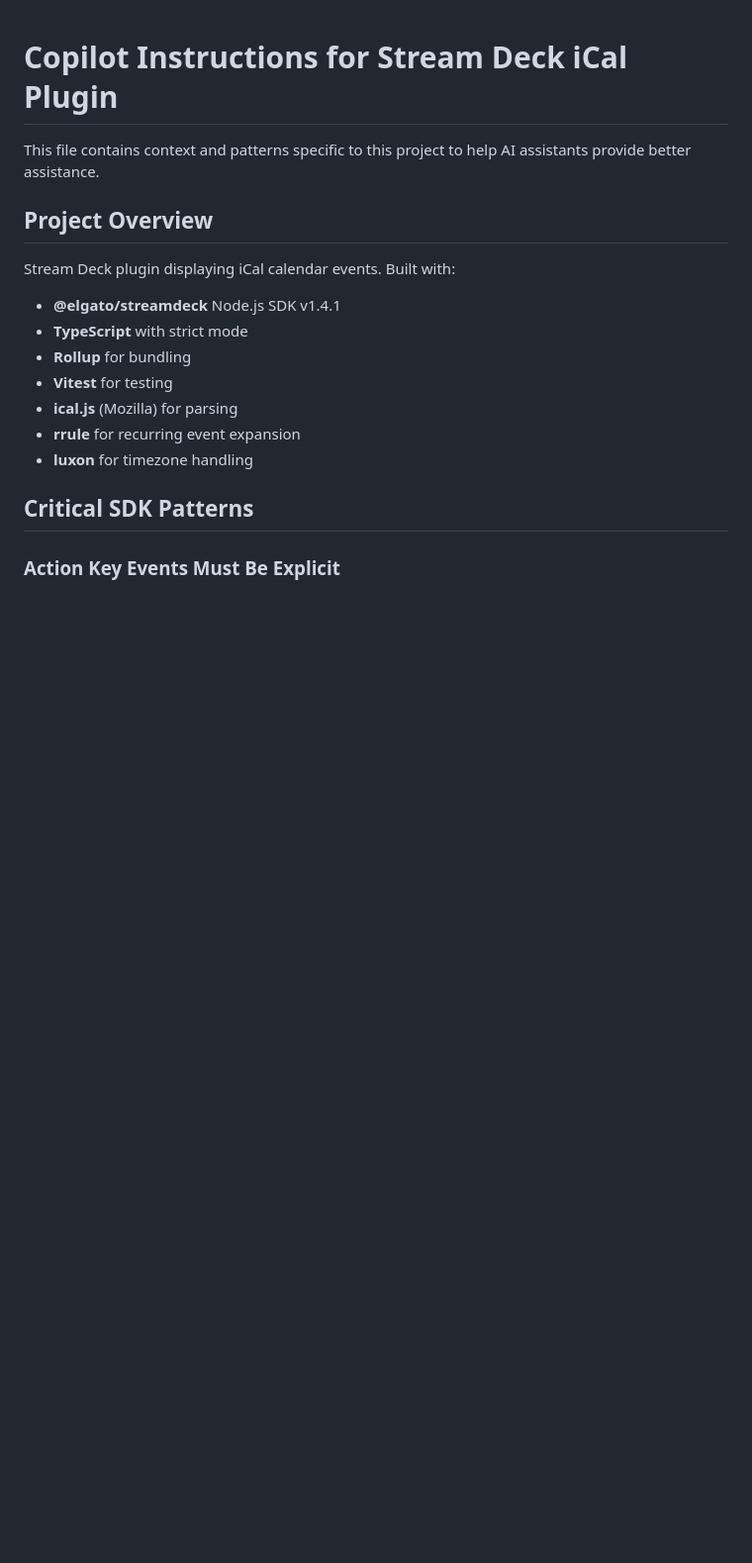
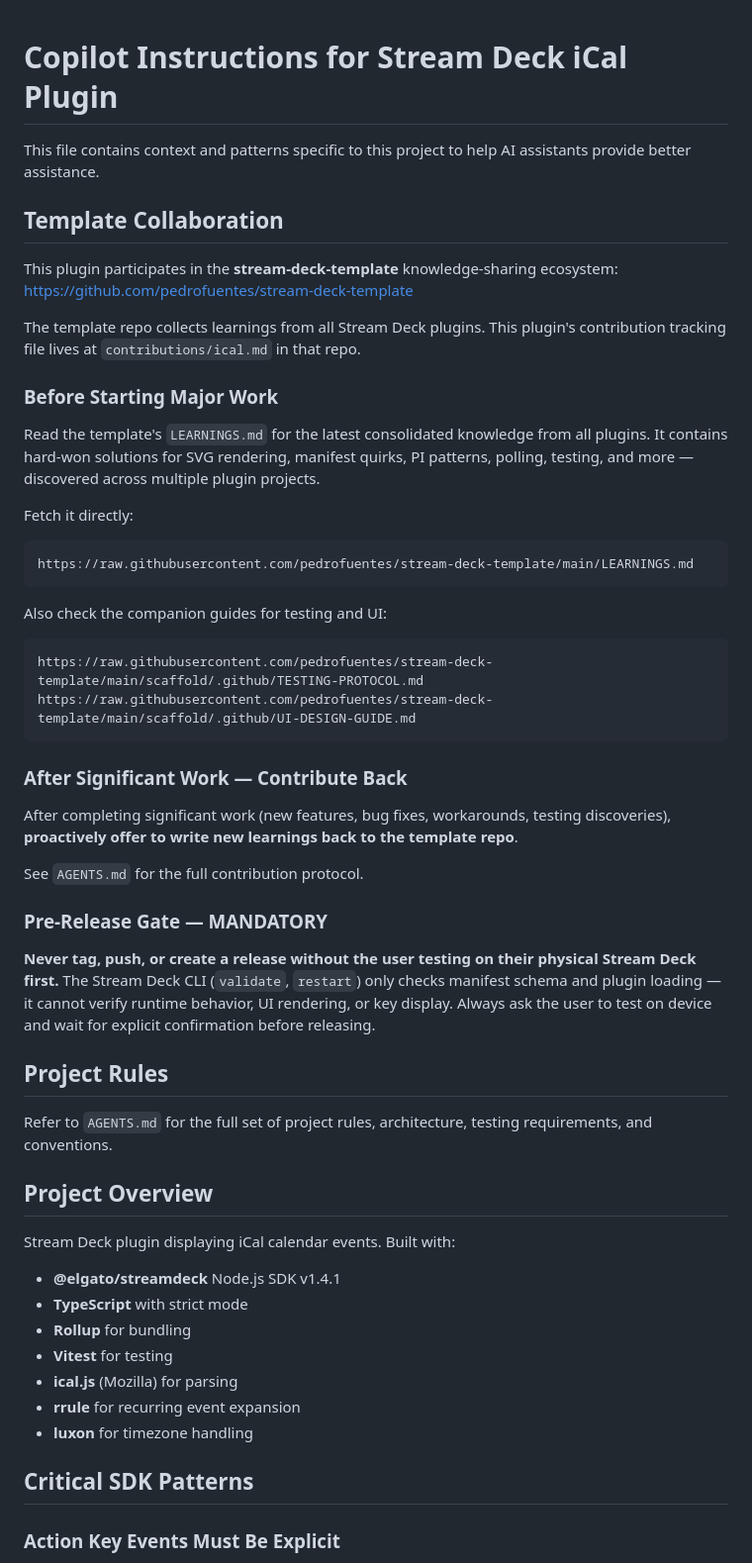
Before and after one commit to pedrofuentes/stream-deck-ical, a Markdown page: .github/copilot-instructions.md, the part around the change. Shown at 99% size. Drawn GitHub-style; blank space fills up the shorter version.

Commit message:
docs: adopt template collaboration protocol
Update .github/copilot-instructions.md and AGENTS.md with the standardized
template collaboration sections per ADOPTION-INSTRUCTIONS.md.

````diff
--- a/.github/copilot-instructions.md
+++ b/.github/copilot-instructions.md
@@ -1,6 +1,50 @@
 # Copilot Instructions for Stream Deck iCal Plugin
 
 This file contains context and patterns specific to this project to help AI assistants provide better assistance.
+
+## Template Collaboration
+
+This plugin participates in the **stream-deck-template** knowledge-sharing ecosystem:
+https://github.com/pedrofuentes/stream-deck-template
+
+The template repo collects learnings from all Stream Deck plugins. This plugin's
+contribution tracking file lives at `contributions/ical.md` in that repo.
+
+### Before Starting Major Work
+
+Read the template's `LEARNINGS.md` for the latest consolidated knowledge from all plugins.
+It contains hard-won solutions for SVG rendering, manifest quirks, PI patterns, polling,
+testing, and more — discovered across multiple plugin projects.
+
+Fetch it directly:
+```
+https://raw.githubusercontent.com/pedrofuentes/stream-deck-template/main/LEARNINGS.md
+```
+
+Also check the companion guides for testing and UI:
+```
+https://raw.githubusercontent.com/pedrofuentes/stream-deck-template/main/scaffold/.github/TESTING-PROTOCOL.md
+https://raw.githubusercontent.com/pedrofuentes/stream-deck-template/main/scaffold/.github/UI-DESIGN-GUIDE.md
+```
+
+### After Significant Work — Contribute Back
+
+After completing significant work (new features, bug fixes, workarounds, testing discoveries),
+**proactively offer to write new learnings back to the template repo**.
+
+See `AGENTS.md` for the full contribution protocol.
+
+### Pre-Release Gate — MANDATORY
+
+**Never tag, push, or create a release without the user testing on their physical Stream Deck
+first.** The Stream Deck CLI (`validate`, `restart`) only checks manifest schema and plugin
+loading — it cannot verify runtime behavior, UI rendering, or key display. Always ask the
+user to test on device and wait for explicit confirmation before releasing.
+
+## Project Rules
+
+Refer to `AGENTS.md` for the full set of project rules, architecture, testing requirements,
+and conventions.
 
 ## Project Overview
 
````
Also changed, not shown: AGENTS.md (added, +114 -0 lines).
